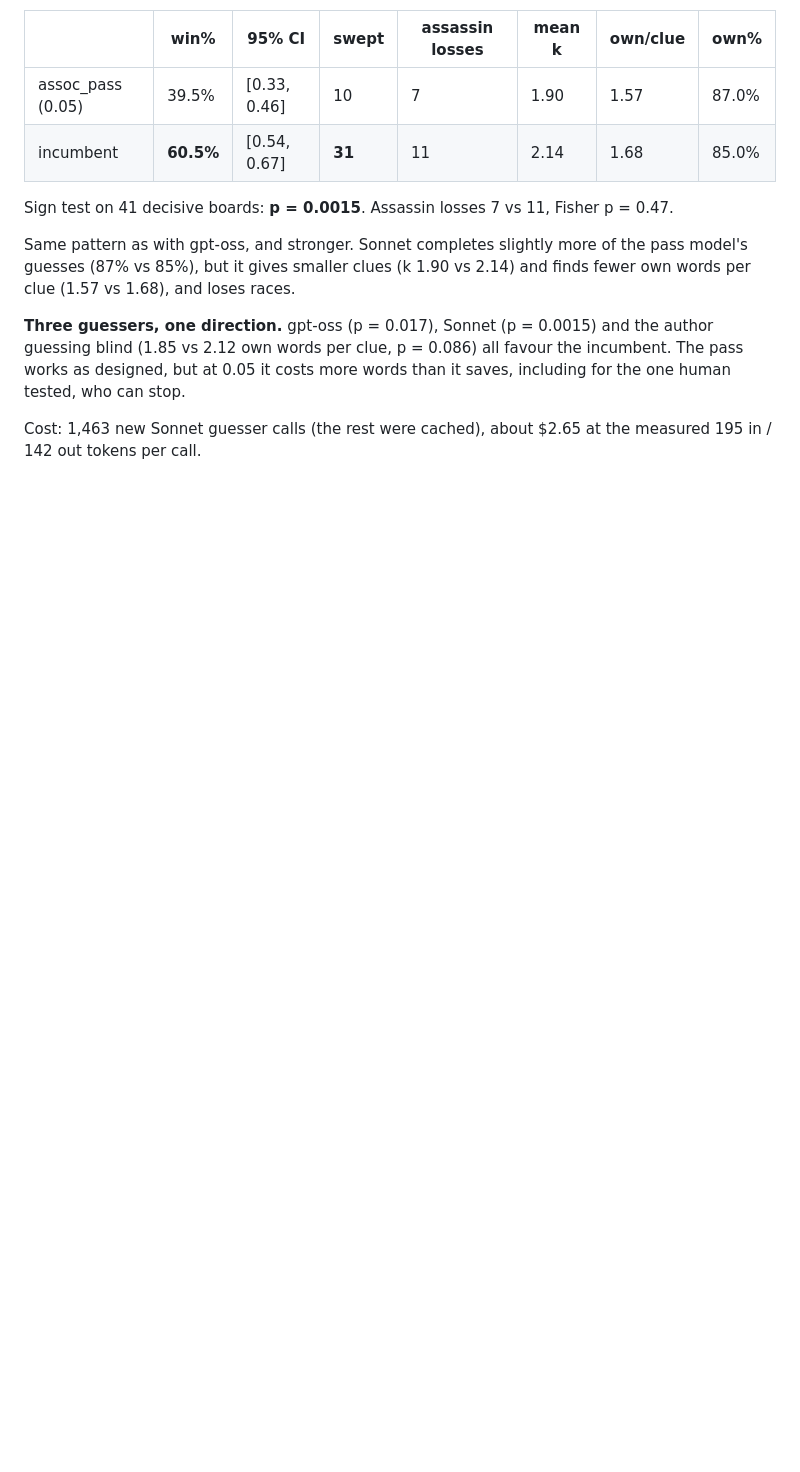
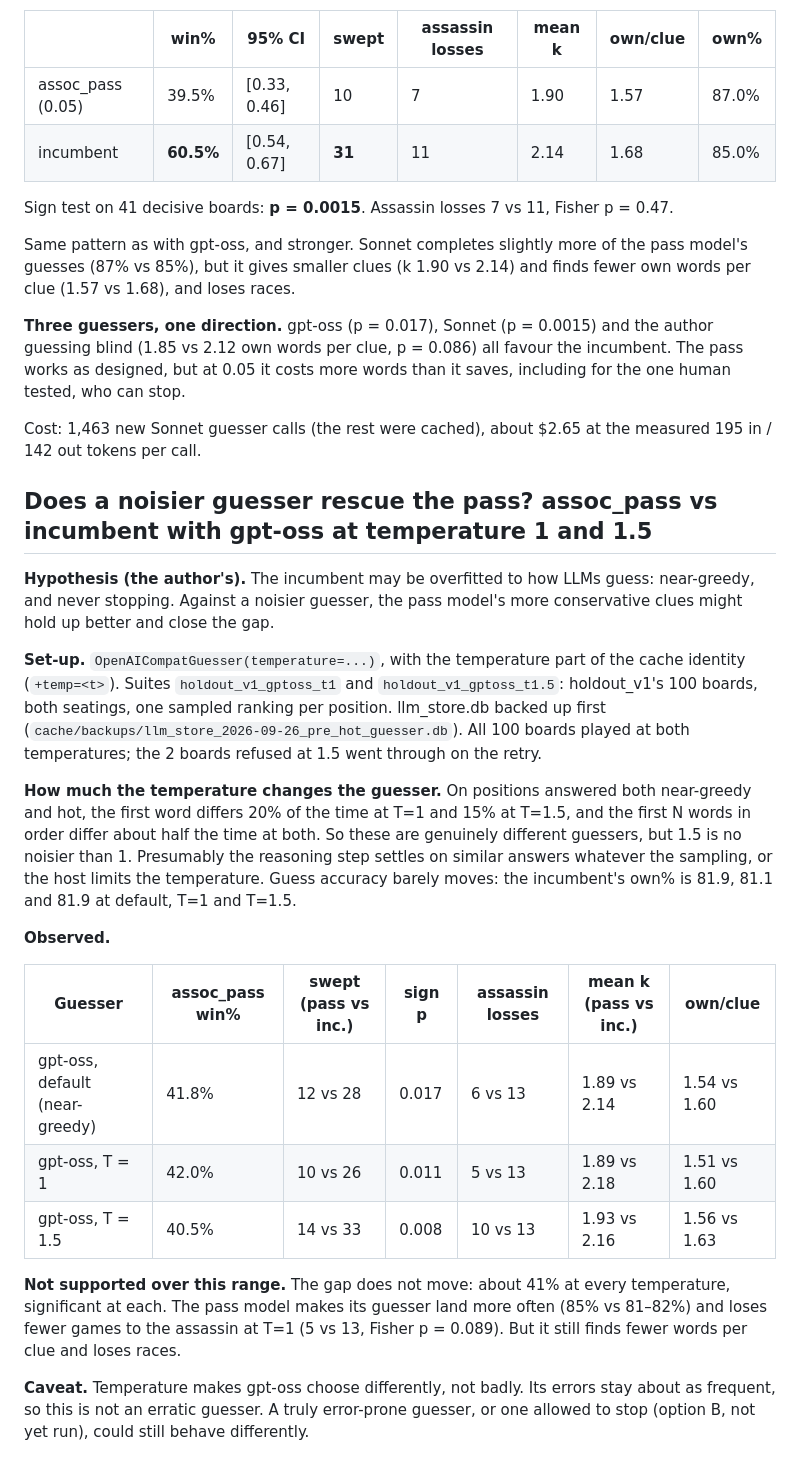
Before and after one commit to shanelee2027/CodenamesAI, a Markdown page: docs/log.md, the part around the change. Drawn GitHub-style; blank space fills up the shorter version.

Commit message:
Hot gpt-oss guesser does not rescue the pass: assoc_pass ~41% at T = 1 and 1.5
Co-Authored-By: Claude Opus 5.5 <noreply@anthropic.com>

```diff
--- a/docs/log.md
+++ b/docs/log.md
@@ -3556,3 +3556,42 @@ more words than it saves, including for the one human tested, who can stop.
 
 Cost: 1,463 new Sonnet guesser calls (the rest were cached), about $2.65 at
 the measured 195 in / 142 out tokens per call.
+
+## Does a noisier guesser rescue the pass? assoc_pass vs incumbent with gpt-oss at temperature 1 and 1.5
+
+**Hypothesis (the author's).** The incumbent may be overfitted to how LLMs
+guess: near-greedy, and never stopping. Against a noisier guesser, the pass
+model's more conservative clues might hold up better and close the gap.
+
+**Set-up.** `OpenAICompatGuesser(temperature=...)`, with the temperature part
+of the cache identity (`+temp=<t>`). Suites `holdout_v1_gptoss_t1` and
+`holdout_v1_gptoss_t1.5`: holdout_v1's 100 boards, both seatings, one sampled
+ranking per position. llm_store.db backed up first
+(`cache/backups/llm_store_2026-09-26_pre_hot_guesser.db`). All 100 boards played
+at both temperatures; the 2 boards refused at 1.5 went through on the retry.
+
+**How much the temperature changes the guesser.** On positions answered both
+near-greedy and hot, the first word differs 20% of the time at T=1 and 15% at
+T=1.5, and the first N words in order differ about half the time at both. So
+these are genuinely different guessers, but 1.5 is no noisier than 1.
+Presumably the reasoning step settles on similar answers whatever the
+sampling, or the host limits the temperature. Guess accuracy barely moves: the
+incumbent's own% is 81.9, 81.1 and 81.9 at default, T=1 and T=1.5.
+
+**Observed.**
+
+| Guesser | assoc_pass win% | swept (pass vs inc.) | sign p | assassin losses | mean k (pass vs inc.) | own/clue |
+|---|---|---|---|---|---|---|
+| gpt-oss, default (near-greedy) | 41.8% | 12 vs 28 | 0.017 | 6 vs 13 | 1.89 vs 2.14 | 1.54 vs 1.60 |
+| gpt-oss, T = 1 | 42.0% | 10 vs 26 | 0.011 | 5 vs 13 | 1.89 vs 2.18 | 1.51 vs 1.60 |
+| gpt-oss, T = 1.5 | 40.5% | 14 vs 33 | 0.008 | 10 vs 13 | 1.93 vs 2.16 | 1.56 vs 1.63 |
+
+**Not supported over this range.** The gap does not move: about 41% at every
+temperature, significant at each. The pass model makes its guesser land more
+often (85% vs 81–82%) and loses fewer games to the assassin at T=1 (5 vs 13,
+Fisher p = 0.089). But it still finds fewer words per clue and loses races.
+
+**Caveat.** Temperature makes gpt-oss choose differently, not badly. Its
+errors stay about as frequent, so this is not an erratic guesser. A truly
+error-prone guesser, or one allowed to stop (option B, not yet run), could
+still behave differently.
```
